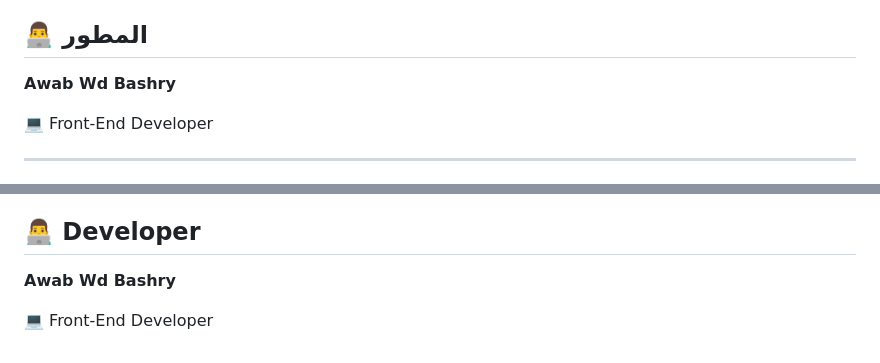
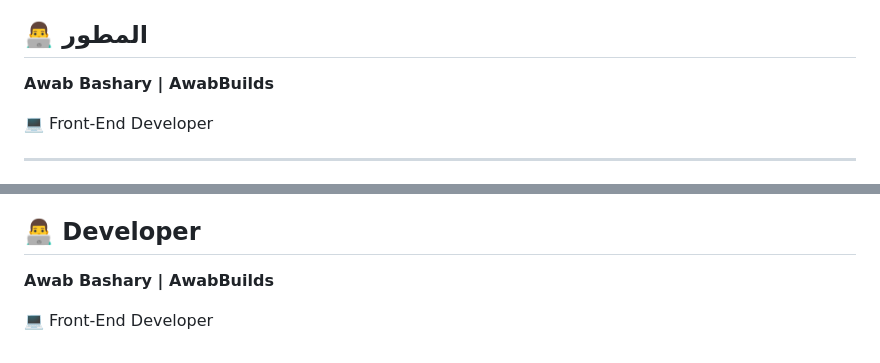
Before and after one commit to awabwdbashry-sketch/Burger-Town, a Markdown page: README.md, 2 parts joined by grey strips. GitHub-like rendering.

```diff
--- a/README.md
+++ b/README.md
@@ -103,7 +103,7 @@ index.html
 
 ## 👨‍💻 المطور
 
-**Awab Wd Bashry**
+**Awab Bashary | AwabBuilds**
 
 💻 Front-End Developer
 
@@ -214,6 +214,6 @@ in your browser.
 
 ## 👨‍💻 Developer
 
-**Awab Wd Bashry**
+**Awab Bashary | AwabBuilds**
 
 💻 Front-End Developer
```
